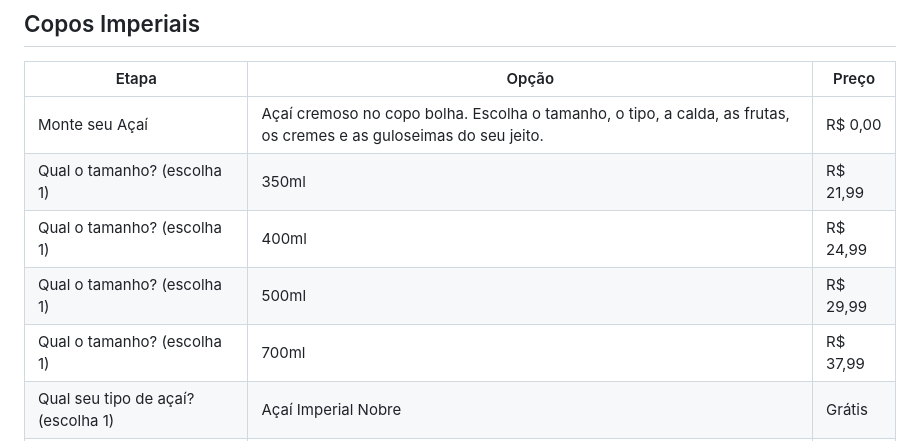
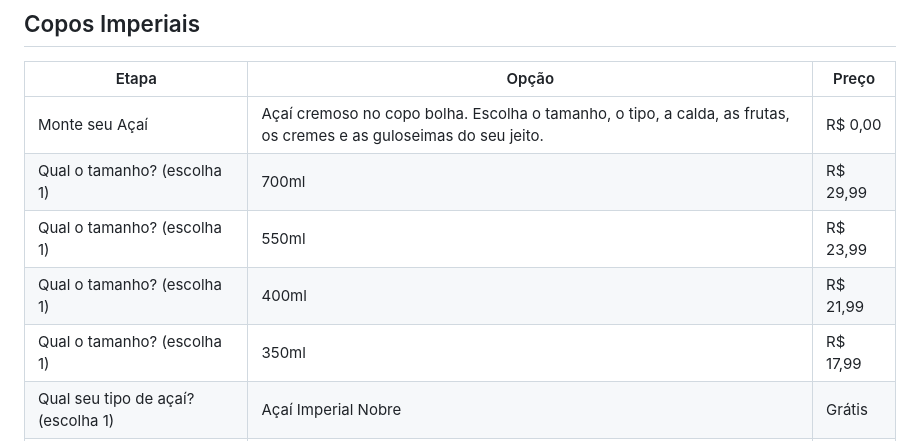
Before and after one commit to Henr2023/A-a-Imperial, a Markdown page: CARDAPIO.md, the part around the change. GitHub-like rendering.

Commit message:
Monte seu Açaí: novos tamanhos e preços (700/550/400/350ml)

```diff
--- a/CARDAPIO.md
+++ b/CARDAPIO.md
@@ -29,10 +29,10 @@ Açaí cremoso no copo bolha, cremes artesanais e combos pra dividir.
 | Etapa | Opção | Preço |
 |---|---|---|
 | Monte seu Açaí | Açaí cremoso no copo bolha. Escolha o tamanho, o tipo, a calda, as frutas, os cremes e as guloseimas do seu jeito. | R$ 0,00 |
-| Qual o tamanho? (escolha 1) | 350ml | R$ 21,99 |
-| Qual o tamanho? (escolha 1) | 400ml | R$ 24,99 |
-| Qual o tamanho? (escolha 1) | 500ml | R$ 29,99 |
-| Qual o tamanho? (escolha 1) | 700ml | R$ 37,99 |
+| Qual o tamanho? (escolha 1) | 700ml | R$ 29,99 |
+| Qual o tamanho? (escolha 1) | 550ml | R$ 23,99 |
+| Qual o tamanho? (escolha 1) | 400ml | R$ 21,99 |
+| Qual o tamanho? (escolha 1) | 350ml | R$ 17,99 |
 | Qual seu tipo de açaí? (escolha 1) | Açaí Imperial Nobre | Grátis |
 | Qual seu tipo de açaí? (escolha 1) | Açaí de Ninho c/ Morango | R$ 5,99 |
 | Qual seu tipo de açaí? (escolha 1) | Açaí de Ninho c/ Morango & Cupuaçu | R$ 6,99 |
```
